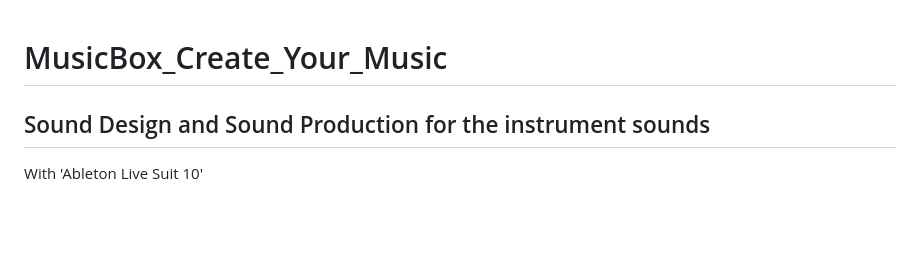
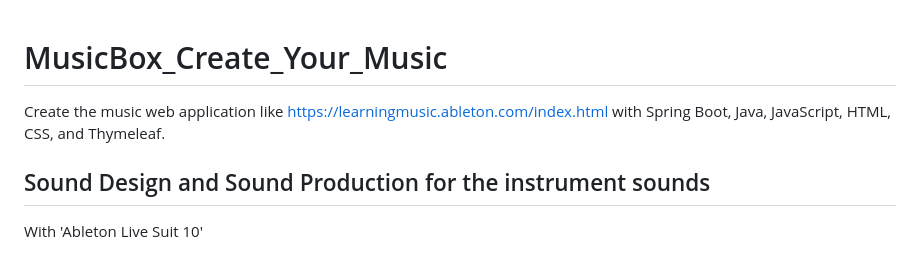
Before and after one commit to chizuru-nina-yamauchi/Music_Box_Create_Your_Music_GroupWork, a Markdown page: README_Chizuru.md, the part around the change. Drawn GitHub-style; blank space fills up the shorter version.

Commit message:
add reference url in README_Chizuru.md

```diff
--- a/README_Chizuru.md
+++ b/README_Chizuru.md
@@ -1,4 +1,6 @@
 # MusicBox_Create_Your_Music
+
+Create the music web application like https://learningmusic.ableton.com/index.html with Spring Boot, Java, JavaScript, HTML, CSS, and Thymeleaf.
 
 ## Sound Design and Sound Production for the instrument sounds
 
```
